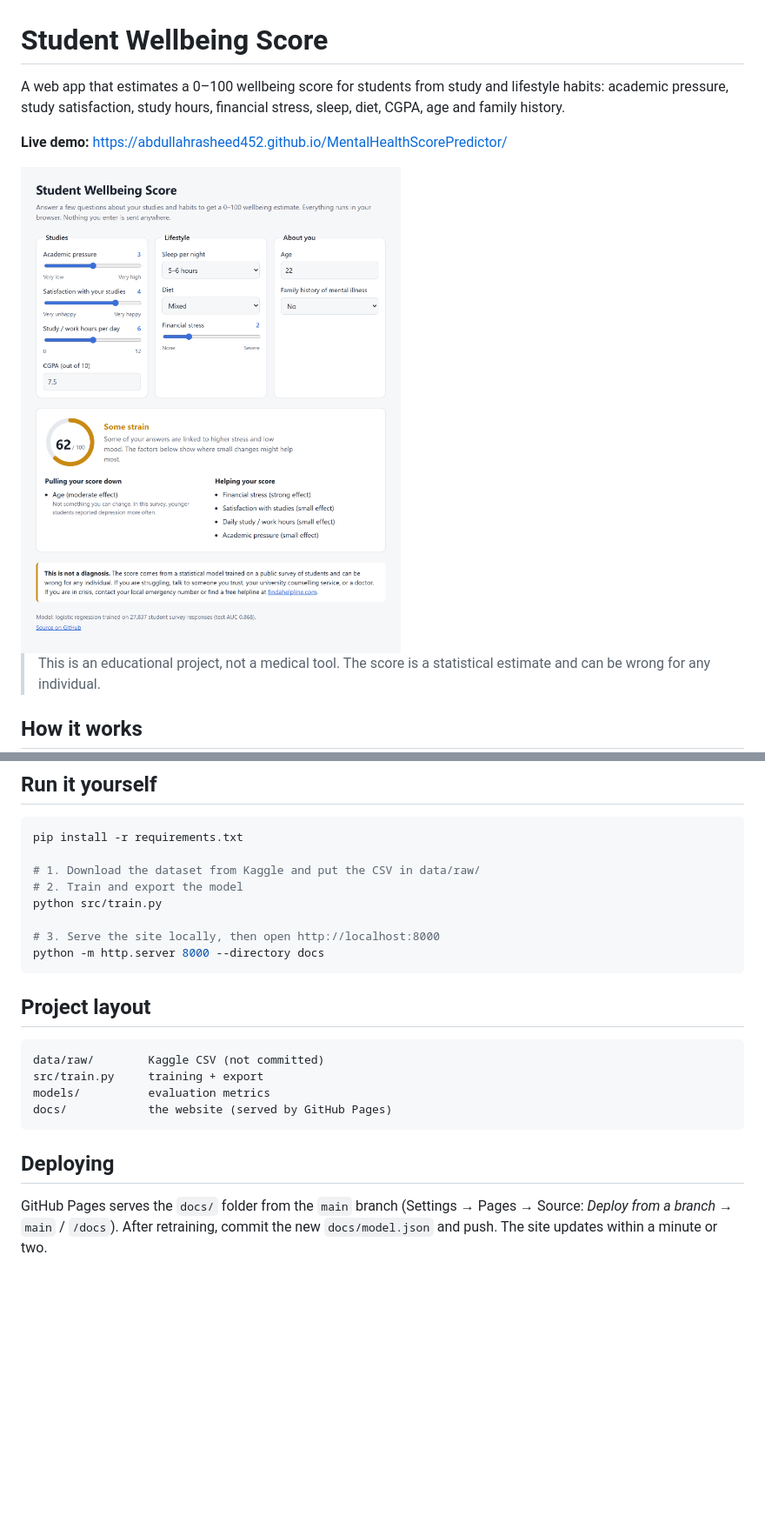
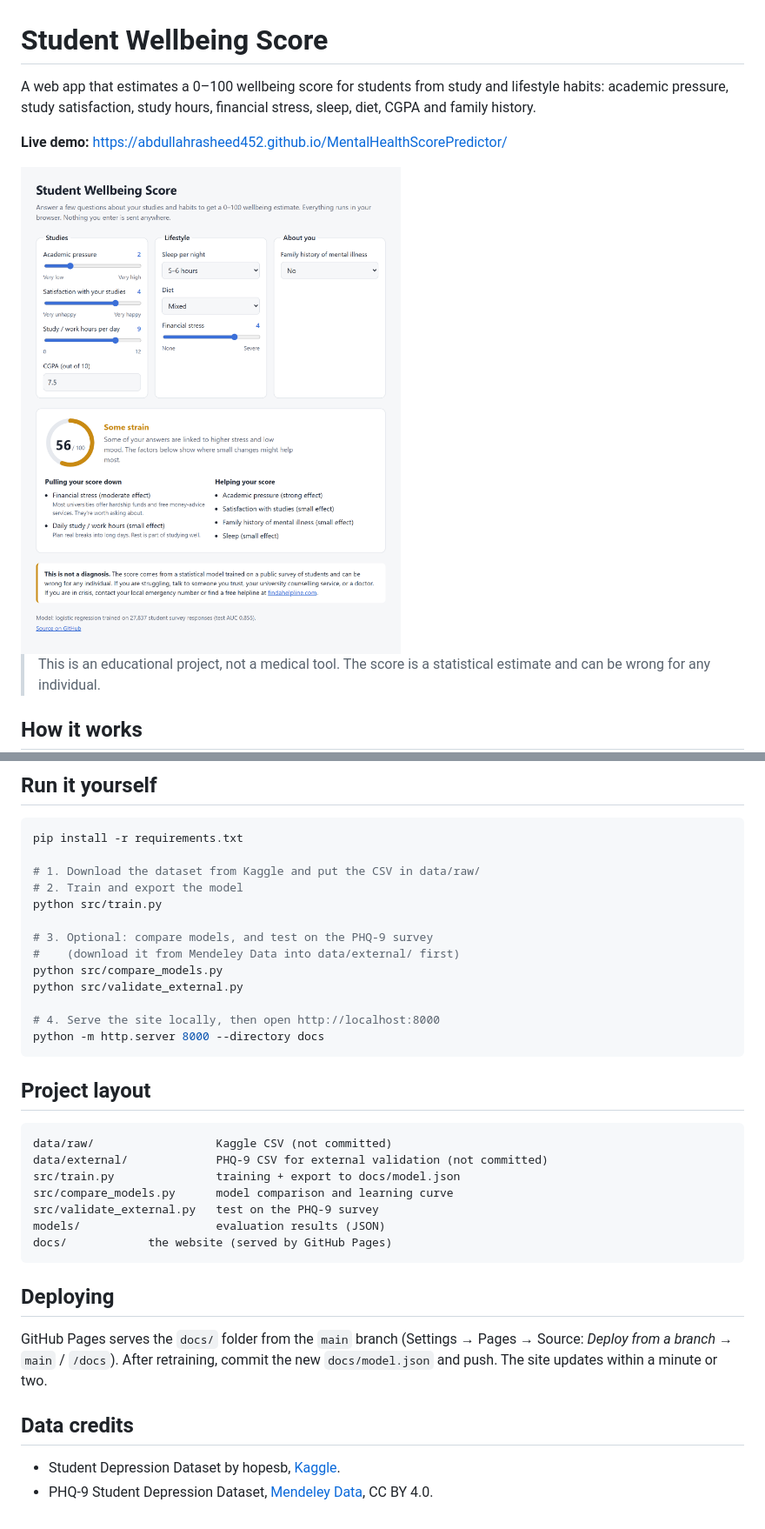
Before and after one commit to AbdullahRasheed452/MentalHealthScorePredictor, a Markdown page: README.md, 2 parts joined by grey strips. Shown at 87% size. GitHub-like rendering; pictures changed too: docs/screenshot.png; blank space fills up the shorter version.

````diff
--- a/README.md
+++ b/README.md
@@ -1,8 +1,8 @@
 # Student Wellbeing Score
 
 A web app that estimates a 0–100 wellbeing score for students from study and lifestyle habits:
-academic pressure, study satisfaction, study hours, financial stress, sleep, diet, CGPA, age and
-family history.
+academic pressure, study satisfaction, study hours, financial stress, sleep, diet, CGPA and family
+history.
 
 **Live demo:** https://abdullahrasheed452.github.io/MentalHealthScorePredictor/
 
@@ -57,16 +82,24 @@ pip install -r requirements.txt
 # 2. Train and export the model
 python src/train.py
 
-# 3. Serve the site locally, then open http://localhost:8000
+# 3. Optional: compare models, and test on the PHQ-9 survey
+#    (download it from Mendeley Data into data/external/ first)
+python src/compare_models.py
+python src/validate_external.py
+
+# 4. Serve the site locally, then open http://localhost:8000
 python -m http.server 8000 --directory docs
 ```
 
 ## Project layout
 
 ```
-data/raw/        Kaggle CSV (not committed)
-src/train.py     training + export
-models/          evaluation metrics
+data/raw/                  Kaggle CSV (not committed)
+data/external/             PHQ-9 CSV for external validation (not committed)
+src/train.py               training + export to docs/model.json
+src/compare_models.py      model comparison and learning curve
+src/validate_external.py   test on the PHQ-9 survey
+models/                    evaluation results (JSON)
 docs/            the website (served by GitHub Pages)
 ```
 
@@ -75,3 +108,8 @@ docs/            the website (served by GitHub Pages)
 GitHub Pages serves the `docs/` folder from the `main` branch
 (Settings → Pages → Source: *Deploy from a branch* → `main` / `/docs`).
 After retraining, commit the new `docs/model.json` and push. The site updates within a minute or two.
+
+## Data credits
+
+- Student Depression Dataset by hopesb, [Kaggle](https://www.kaggle.com/datasets/hopesb/student-depression-dataset).
+- PHQ-9 Student Depression Dataset, [Mendeley Data](https://data.mendeley.com/datasets/kkzjk253cy/6), CC BY 4.0.
````
Also changed, not shown: other parts of README.md (+36 -11 lines), 12 other files.
